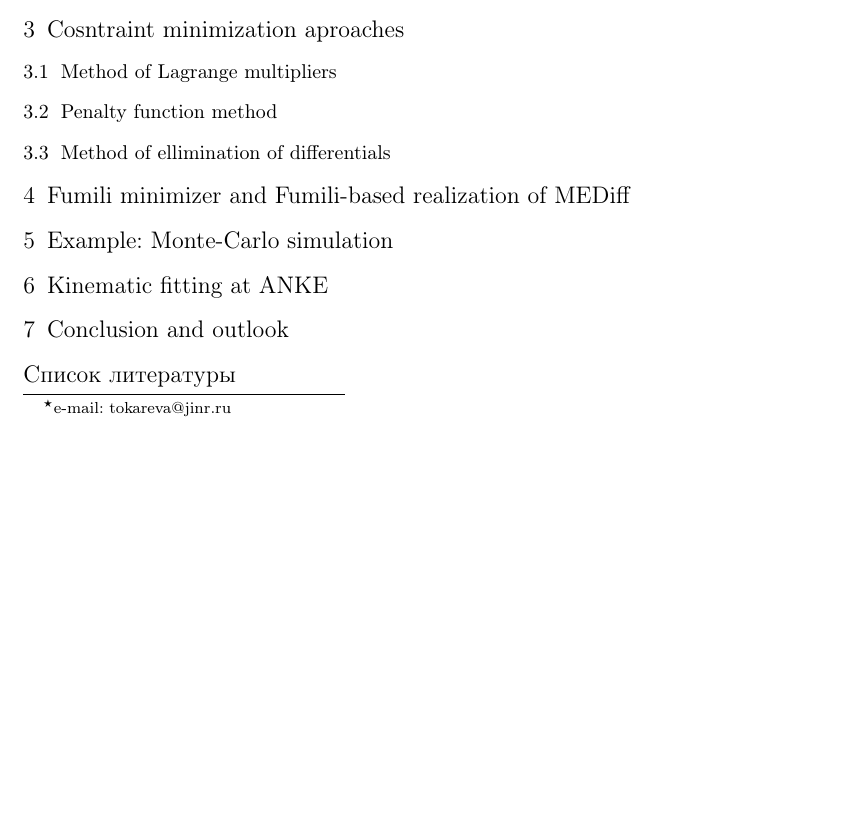
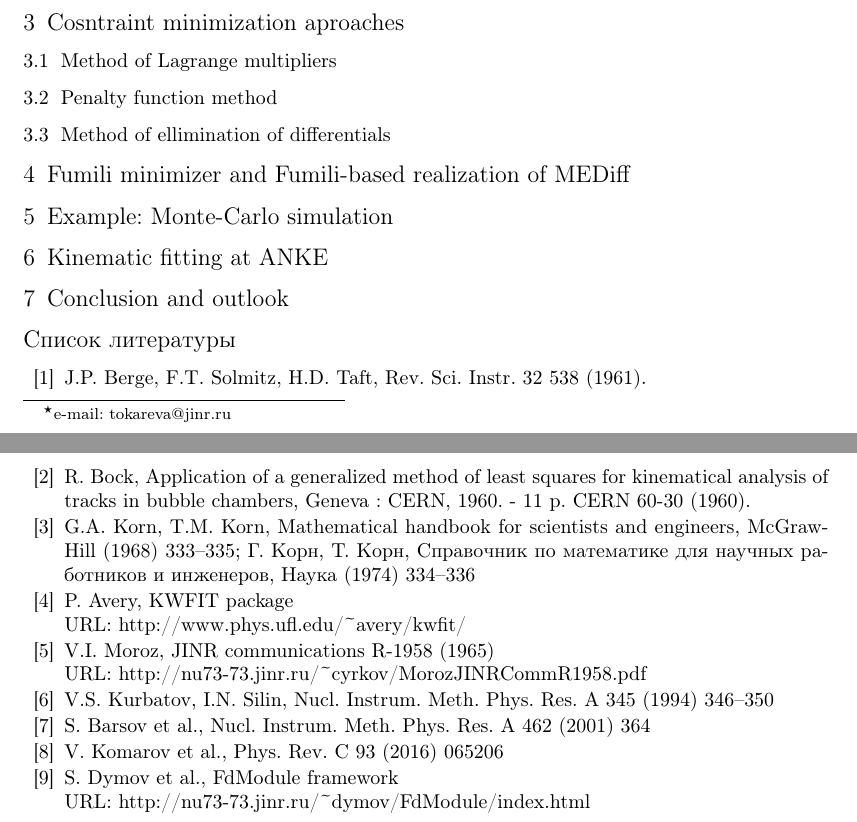
Before and after one commit to CantaTronic/ayss-18, a LaTeX document (main.tex): part of the page before the commit and two parts of pages 1 and 2 of 2 after it, the two joined at a grey line, cut so that both start at the same text, the shorter picture padded with empty space. Compiled offline with pdfLaTeX.

Commit message:
Add bibliography

```diff
--- a/main.tex
+++ b/main.tex
@@ -44,17 +44,17 @@
 \section{Conclusion and outlook}
 
 \begin{thebibliography}{00}
-% \bibitem{b1} J.P.~Berge, F.T.~Solmitz, H.D.~Taft, Rev.\ Sci.\ Instr.\ \textbf{32} 538 (1961)
-% \bibitem{b2} R. Bock, CERN 60-30 (1960)
-% \bibitem{b3} G.A. Korn, T.M. Korn, Mathematical handbook for scientists and engineers, McGraw-Hill (1968) 333--335; \foreignlanguage{russian}{Г. Корн, Т. Корн, Справочник по математике для научных работников и инженеров, Наука (1974) 334--336}
-% \bibitem{b4} P. Avery, KWFIT package\\ URL: \texttt{http://www.phys.ufl.edu/\textasciitilde{}avery/kwfit/}
-% \bibitem{b5} V.I. Moroz, JINR communications R-1958 (1965)\\ URL: \texttt{http://nu73-73.jinr.ru/\textasciitilde{}cyrkov/MorozJINRCommR1958.pdf}
-% % \texttt{https://drive.google.com/file/d/1z1hPsccoyXYGA-DT6-7xmeKnYBwPJCS8}
-% \bibitem{b6} V.S. Kurbatov, I.N. Silin, Nucl. Instrum. Meth. Phys. Res. A 345 (1994) 346--350
-% % \bibitem{b7} S.N. Dymov et al., Nucl. Instrum. Meth. Phys. Res. A 440 (2000) 431--437
-% \bibitem{b8} S. Barsov et al., Nucl. Instrum. Meth. Phys. Res. A 462 (2001) 364
-% \bibitem{b9} V. Komarov et al., Phys. Rev. C 93 (2016) 065206
-% \bibitem{b10} S. Dymov et al., FdModule framework\\ URL: \texttt{http://nu73-73.jinr.ru/\textasciitilde{}dymov/FdModule/index.html}
+\bibitem{b1} J.P.~Berge, F.T.~Solmitz, H.D.~Taft, Rev.\ Sci.\ Instr.\ \textbf{32} 538 (1961).
+\bibitem{b2} R. Bock, Application of a generalized method of least squares for kinematical analysis of tracks in bubble chambers,       Geneva : CERN, 1960. - 11 p. CERN 60-30 (1960).
+\bibitem{b3} G.A. Korn, T.M. Korn, Mathematical handbook for scientists and engineers, McGraw-Hill (1968) 333--335; \foreignlanguage{russian}{Г. Корн, Т. Корн, Справочник по математике для научных работников и инженеров, Наука (1974) 334--336}
+\bibitem{b4} P. Avery, KWFIT package\\ URL: \texttt{http://www.phys.ufl.edu/\textasciitilde{}avery/kwfit/}
+\bibitem{b5} V.I. Moroz, JINR communications R-1958 (1965)\\ URL: \texttt{http://nu73-73.jinr.ru/\textasciitilde{}cyrkov/MorozJINRCommR1958.pdf}
+% \texttt{https://drive.google.com/file/d/1z1hPsccoyXYGA-DT6-7xmeKnYBwPJCS8}
+\bibitem{b6} V.S. Kurbatov, I.N. Silin, Nucl. Instrum. Meth. Phys. Res. A 345 (1994) 346--350
+% \bibitem{b7} S.N. Dymov et al., Nucl. Instrum. Meth. Phys. Res. A 440 (2000) 431--437
+\bibitem{b8} S. Barsov et al., Nucl. Instrum. Meth. Phys. Res. A 462 (2001) 364
+\bibitem{b9} V. Komarov et al., Phys. Rev. C 93 (2016) 065206
+\bibitem{b10} S. Dymov et al., FdModule framework\\ URL: \texttt{http://nu73-73.jinr.ru/\textasciitilde{}dymov/FdModule/index.html}
 
 % % Zainon, R., Butler, A. P. H., Cook, N. J., Butzer, J. S., Schleich, N., de Ruiter, N., Tlustos, L., Clark, M. J., Heinz, R. & Butler, P. H. (2010). Construction and operation of the MARS-CT scanner,
 % % Internetworking Indonesia Journal 2(1): 3–10.
```
